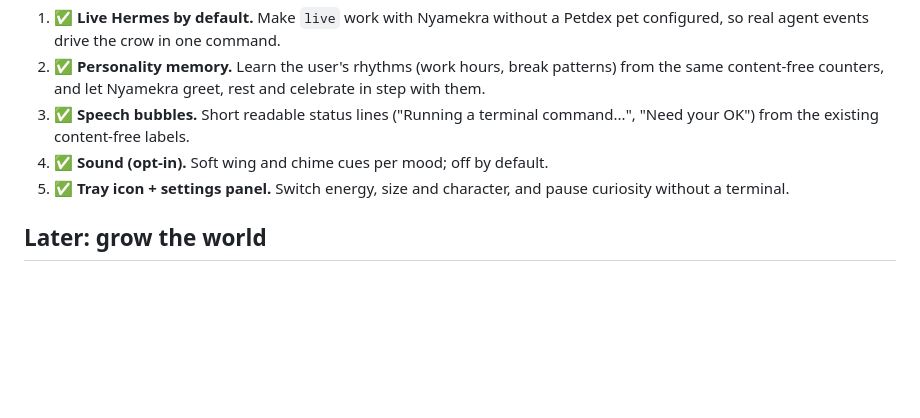
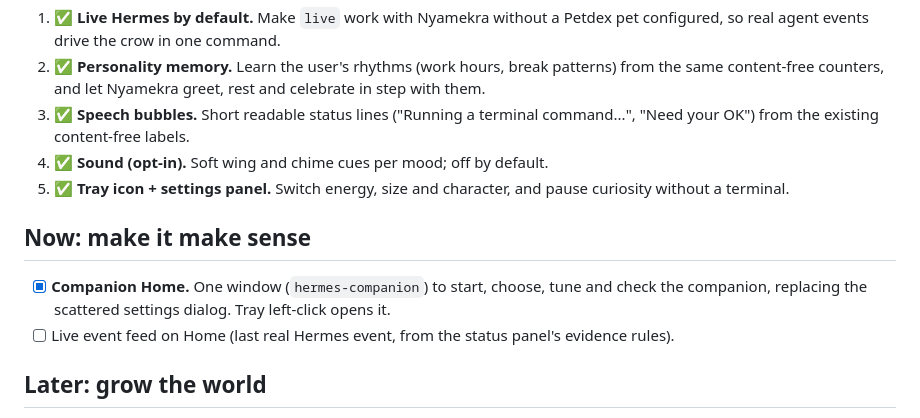
Before and after one commit to hermz580/hermes-companion, a Markdown page: ROADMAP.md, the part around the change. GitHub-like rendering; blank space fills up the shorter version.

```diff
--- a/ROADMAP.md
+++ b/ROADMAP.md
@@ -23,6 +23,11 @@ really doing always reads correctly, and decoration never replaces it.
 5. ✅ **Tray icon + settings panel.** Switch energy, size and character, and
    pause curiosity without a terminal.
 
+## Now: make it make sense
+- [x] **Companion Home.** One window (`hermes-companion`) to start, choose, tune and
+  check the companion, replacing the scattered settings dialog. Tray left-click opens it.
+- [ ] Live event feed on Home (last real Hermes event, from the status panel's evidence rules).
+
 ## Later: grow the world
 - ✅ **Multi-companion scenes** (`--with`; portal hand-offs still to come). Nyamekra, Nia and Herald on screen together,
   handing delegated work through portals (signed social signals already exist).
```
Also changed, not shown: README.md (+20 -0 lines), docs/home.png (added), 9 other files.
